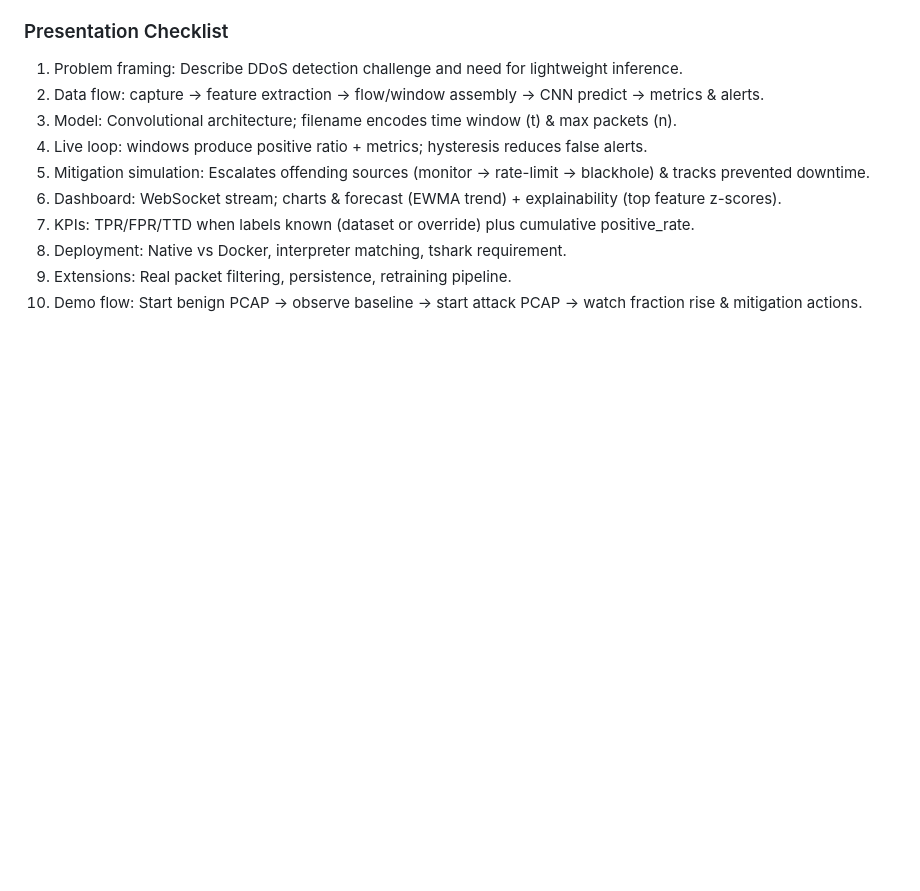
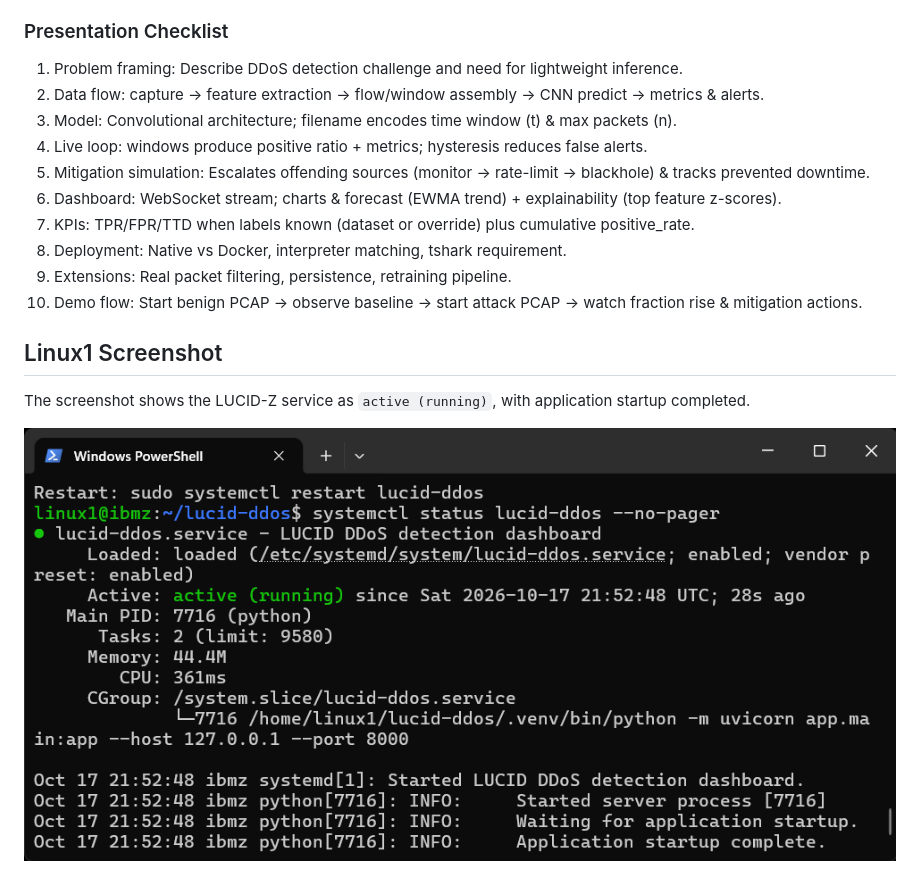
Before and after one commit to Nuwahereza-eng/LUCID-Z---AI-Assisted-Network-Threat-Monitoring, a Markdown page: README.md, the part around the change. GitHub-like rendering; blank space fills up the shorter version.

Commit message:
Screenshot that shows linux1 running

```diff
--- a/README.md
+++ b/README.md
@@ -480,3 +480,9 @@ Exit code 0 = success (samples observed). Non‑zero = failure or timeout.
 8. Deployment: Native vs Docker, interpreter matching, tshark requirement.
 9. Extensions: Real packet filtering, persistence, retraining pipeline.
 10. Demo flow: Start benign PCAP → observe baseline → start attack PCAP → watch fraction rise & mitigation actions.
+## Linux1 Screenshot
+
+The screenshot shows the LUCID-Z service as `active (running)`,
+with application startup completed.
+
+![Linux1 screenshot: LUCID-Z service running](linux1-screenshot.png)
```
